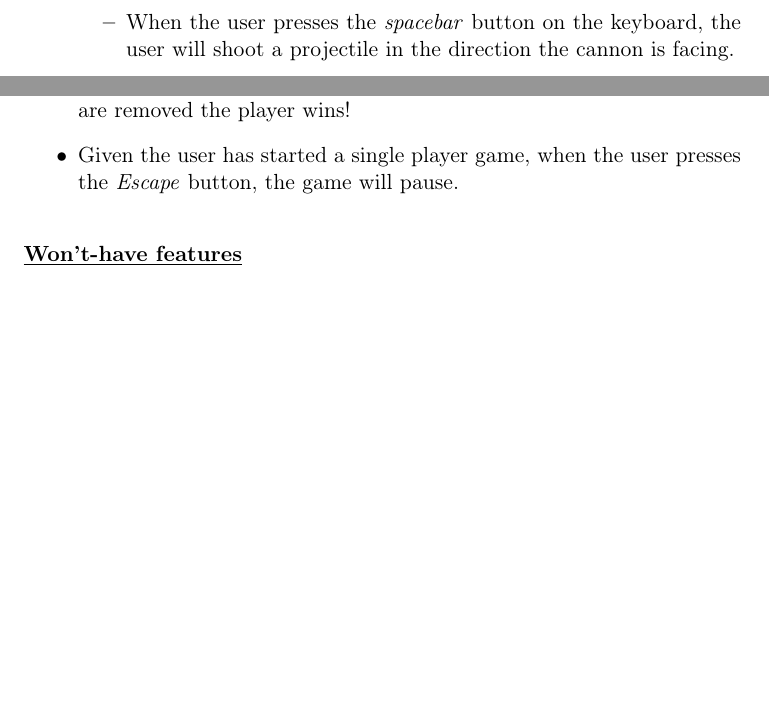
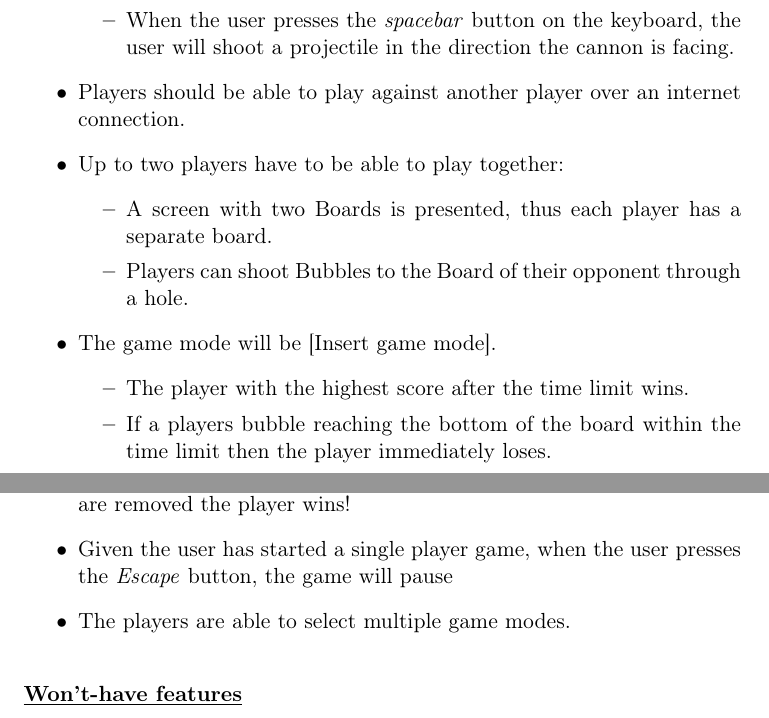
Before and after one commit to gfokkema/TI2206, a LaTeX document (doc/requirements.tex): two parts of pages 2 and 3 of 4 before the commit and two parts of pages 2 and 4 of 5 after it, joined at a grey line, cut so that both start at the same text, the shorter picture padded with empty space. Compiled offline with pdfLaTeX.

Commit message:
doc/requirements: Add multiplayer must-haves, some formatting.

```diff
--- a/doc/requirements.tex
+++ b/doc/requirements.tex
@@ -2,8 +2,7 @@
 \usepackage[T1]{fontenc}
 \usepackage{hyperref}
 
-
-\title{TI2206 Software Engineering: Bubble Shooter}
+\title{TI2206 Software Engineering: Bubble Shooter \\ EWI/EEMCS}
 \author{Gerlof Fokkema 4257286 \\
 	Owen Huang 4317459 \\
 	Adam Iqbal 4293568 \\
@@ -27,7 +29,20 @@
   \item Given the user has started a new single player game, by clicking on the \textit{play} button in the main menu, the user can do the following actions inside the single player game:
   \begin{itemize}
     \item When the user presses the \textit{left arrow key} the cannon will rotate to the left, the opposite will be done when the \textit{right arrow key} is pressed.
-    \item When the user presses the \textit{spacebar} button on the keyboard, the user will shoot a projectile in the direction the cannon is facing. \\
+    \item When the user presses the \textit{spacebar} button on the keyboard, the user will shoot a projectile in the direction the cannon is facing.
+  \end{itemize}
+
+  \item Players should be able to play against another player over an internet connection.
+  \item Up to two players have to be able to play together:
+  \begin{itemize}
+    \item A screen with two Boards is presented, thus each player has a separate board.
+    \item Players can shoot Bubbles to the Board of their opponent through a hole.
+  \end{itemize}
+
+  \item The game mode will be \lbrack Insert game mode\rbrack.
+  \begin{itemize}
+    \item The player with the highest score after the time limit wins.
+    \item If a players bubble reaching the bottom of the board within the time limit then the player immediately loses. \\
   \end{itemize}
   \end{itemize}
 
@@ -59,7 +75,8 @@
     \end{itemize}
    \item Given the player has started a single player game, when a bubble reaches the floor (bottom of the screen) the player loses and the game ends.
    \item Given the player has started a single player game, when all bubbles are removed the player wins!
-   \item Given the user has started a single player game, when the user presses the \textit{Escape} button, the game will pause. \\
+   \item Given the user has started a single player game, when the user presses the \textit{Escape} button, the game will pause
+   \item The players are able to select multiple game modes. \\
 \end{itemize}
 \noindent
 \textbf{\underline{Won't-have features}}
```
Also changed, not shown: doc/requirements.pdf, doc/requirements.tex (19 more changed lines).
